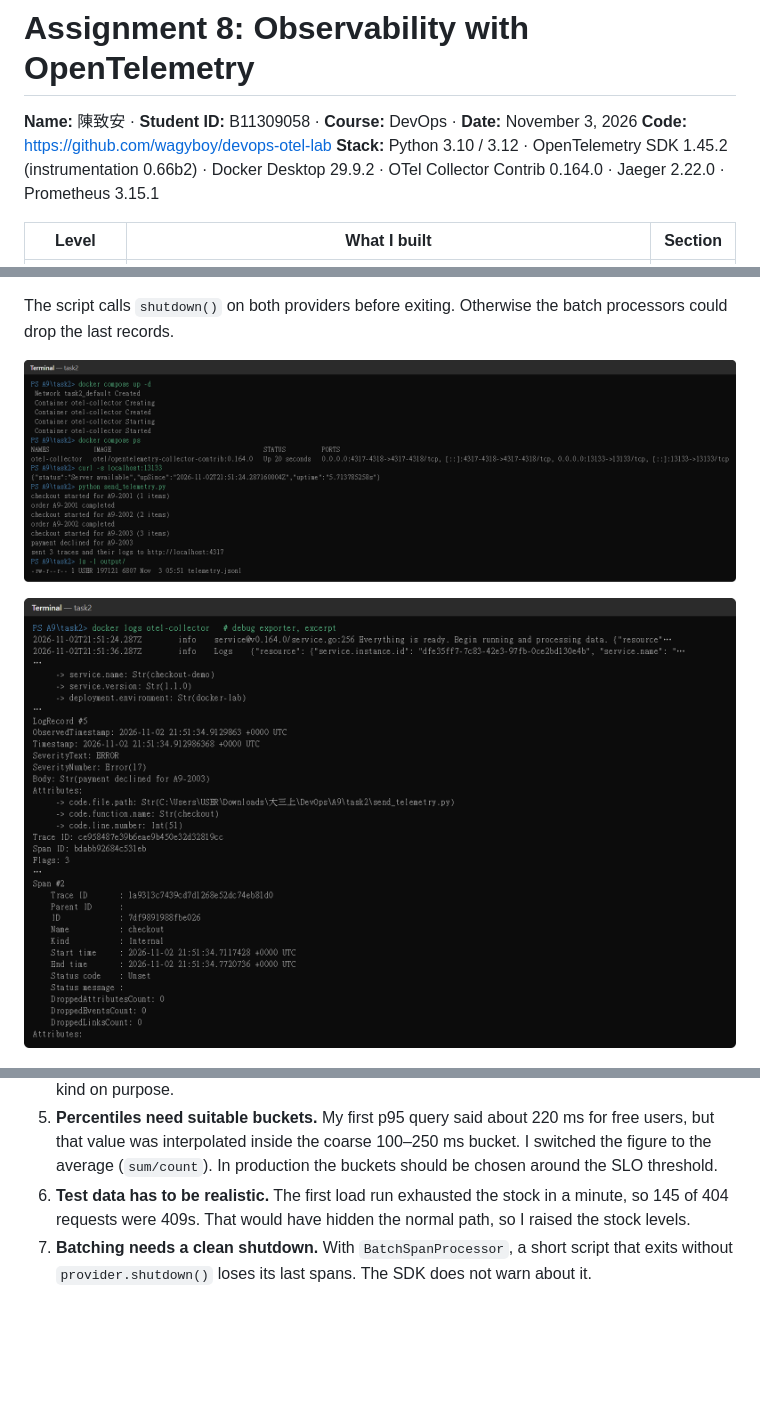
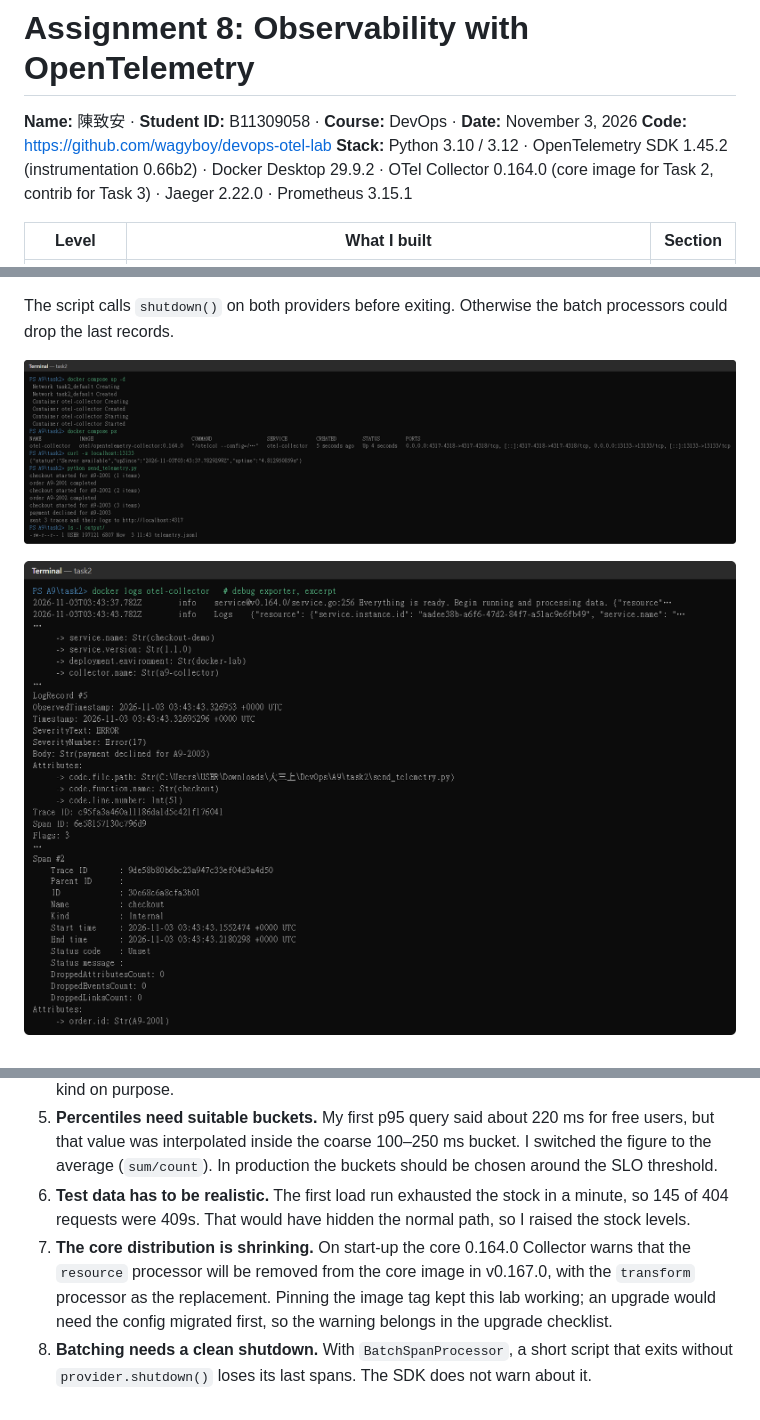
Before and after one commit to wagyboy/devops-otel-lab, a Markdown page: build/report.md, 3 parts joined by grey strips. Rendered like a GitHub page; pictures changed too: screenshots/T2-collector-debug.png, screenshots/T2-run.png; blank space fills up the shorter version.

```diff
--- a/build/report.md
+++ b/build/report.md
@@ -2,7 +2,7 @@
 
 **Name:** 陳致安 · **Student ID:** B11309058 · **Course:** DevOps · **Date:** November 3, 2026
 **Code:** <https://github.com/wagyboy/devops-otel-lab>
-**Stack:** Python 3.10 / 3.12 · OpenTelemetry SDK 1.45.2 (instrumentation 0.66b2) · Docker Desktop 29.9.2 · OTel Collector Contrib 0.164.0 · Jaeger 2.22.0 · Prometheus 3.15.1
+**Stack:** Python 3.10 / 3.12 · OpenTelemetry SDK 1.45.2 (instrumentation 0.66b2) · Docker Desktop 29.9.2 · OTel Collector 0.164.0 (core image for Task 2, contrib for Task 3) · Jaeger 2.22.0 · Prometheus 3.15.1
 
 | Level | What I built | Section |
 | --- | --- | --- |
@@ -251,4 +251,5 @@ The same ID opens the trace in Jaeger (Figures 8 and 15).
 4. **4xx is an error for the client but not for the server.** Following the semantic conventions, a 409 leaves the inventory SERVER span UNSET (the server worked correctly), while the frontend CLIENT span is ERROR (Figure 13). An "error rate" alert must therefore pick the span kind on purpose.
 5. **Percentiles need suitable buckets.** My first p95 query said about 220 ms for free users, but that value was interpolated inside the coarse 100–250 ms bucket. I switched the figure to the average (`sum/count`). In production the buckets should be chosen around the SLO threshold.
 6. **Test data has to be realistic.** The first load run exhausted the stock in a minute, so 145 of 404 requests were 409s. That would have hidden the normal path, so I raised the stock levels.
-7. **Batching needs a clean shutdown.** With `BatchSpanProcessor`, a short script that exits without `provider.shutdown()` loses its last spans. The SDK does not warn about it.
+7. **The core distribution is shrinking.** On start-up the core 0.164.0 Collector warns that the `resource` processor will be removed from the core image in v0.167.0, with the `transform` processor as the replacement. Pinning the image tag kept this lab working; an upgrade would need the config migrated first, so the warning belongs in the upgrade checklist.
+8. **Batching needs a clean shutdown.** With `BatchSpanProcessor`, a short script that exits without `provider.shutdown()` loses its last spans. The SDK does not warn about it.
```
Also changed, not shown: other parts of build/report.md (+1 -1 lines), README.md (+1 -1 lines), screenshots/T2-file-export.png, 8 other files.
